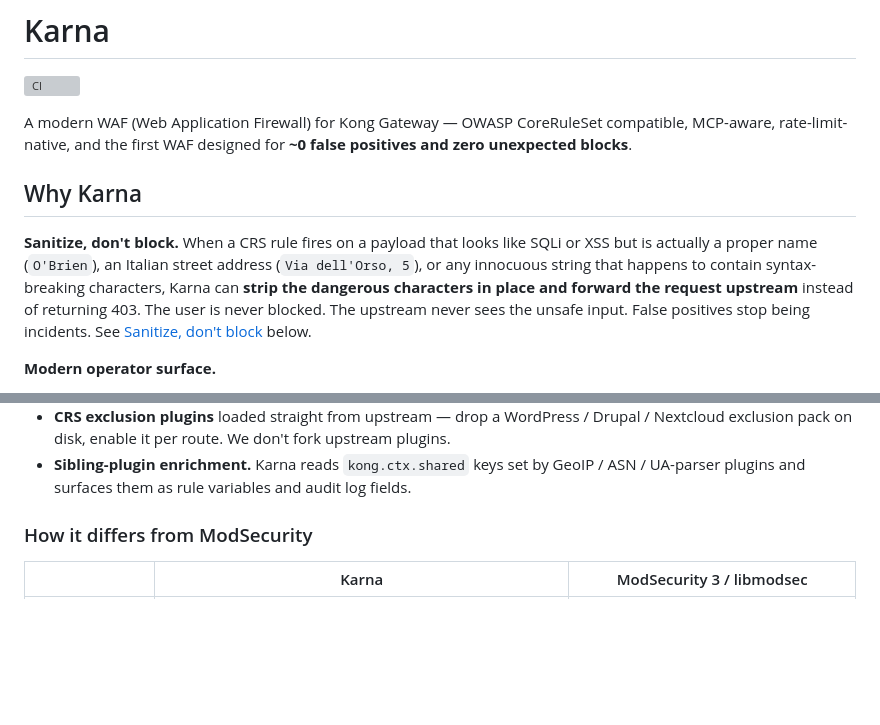
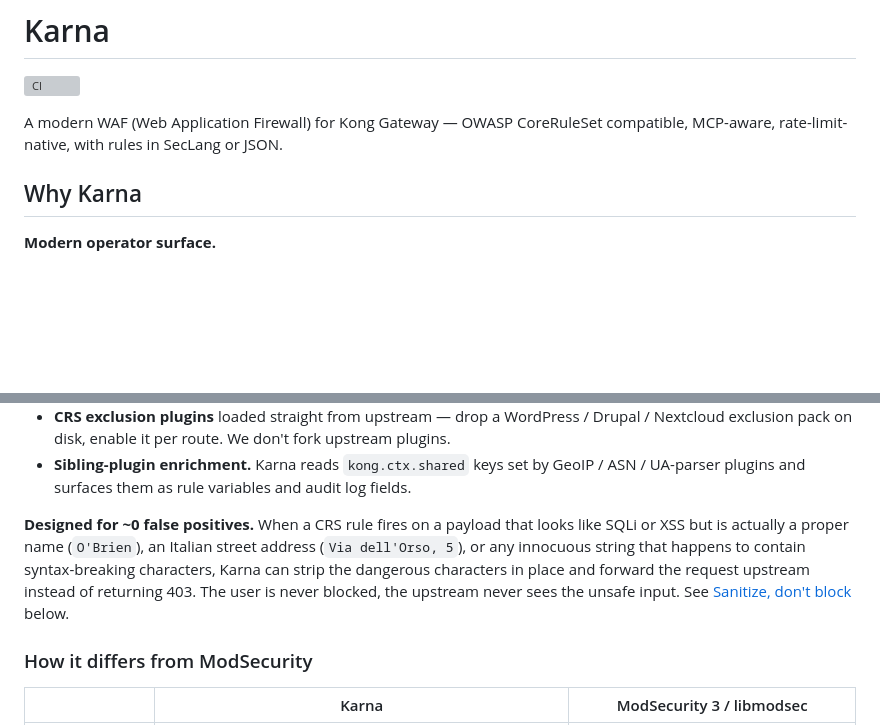
Before and after one commit to sicuranext/karna, a Markdown page: README.md, 2 parts joined by grey strips. Drawn GitHub-style; blank space fills up the shorter version; grey boxes are pictures that could not be loaded.

Commit message:
docs(readme): reorder Why Karna — operator surface first, sanitize last
The headline previously led with "Sanitize, don't block" and the
"~0 false positives" framing, which oversold one (admittedly
killer) capability at the expense of Karna's everyday differentiators
— live reconfig, no config files, per-route toggle scope, JSON-or-
SecLang rule language, native rate-limit rules, MCP awareness.

Reorder Why Karna so the modern operator surface and beyond-detection
capabilities lead. Sanitize-not-block stays prominent — it now closes
the section as the advanced FP-mitigation play rather than opening as
the only thing Karna does.

Also softens the one-liner: drop "the first WAF designed for ~0 FP"
in favour of a flat enumeration of capabilities, so the page reads
less like a pitch and more like a spec.

Co-Authored-By: Claude Opus 4.7 (1M context) <noreply@anthropic.com>

```diff
--- a/README.md
+++ b/README.md
@@ -3,20 +3,10 @@
 [![CI](https://github.com/sicuranext/karna/actions/workflows/ci.yml/badge.svg)](https://github.com/sicuranext/karna/actions/workflows/ci.yml)
 
 A modern WAF (Web Application Firewall) for Kong Gateway — OWASP
-CoreRuleSet compatible, MCP-aware, rate-limit-native, and the first
-WAF designed for **~0 false positives and zero unexpected blocks**.
+CoreRuleSet compatible, MCP-aware, rate-limit-native, with rules in
+SecLang or JSON.
 
 ## Why Karna
-
-**Sanitize, don't block.** When a CRS rule fires on a payload that
-looks like SQLi or XSS but is actually a proper name (`O'Brien`), an
-Italian street address (`Via dell'Orso, 5`), or any innocuous string
-that happens to contain syntax-breaking characters, Karna can **strip
-the dangerous characters in place and forward the request upstream**
-instead of returning 403. The user is never blocked. The upstream
-never sees the unsafe input. False positives stop being incidents.
-See [Sanitize, don't block](#sanitize-dont-block-karnas-killer-feature)
-below.
 
 **Modern operator surface.**
 
@@ -44,6 +34,16 @@ below.
 - **Sibling-plugin enrichment.** Karna reads `kong.ctx.shared` keys
   set by GeoIP / ASN / UA-parser plugins and surfaces them as rule
   variables and audit log fields.
+
+**Designed for ~0 false positives.** When a CRS rule fires on a
+payload that looks like SQLi or XSS but is actually a proper name
+(`O'Brien`), an Italian street address (`Via dell'Orso, 5`), or any
+innocuous string that happens to contain syntax-breaking characters,
+Karna can strip the dangerous characters in place and forward the
+request upstream instead of returning 403. The user is never
+blocked, the upstream never sees the unsafe input. See
+[Sanitize, don't block](#sanitize-dont-block-karnas-killer-feature)
+below.
 
 ### How it differs from ModSecurity
 
```
